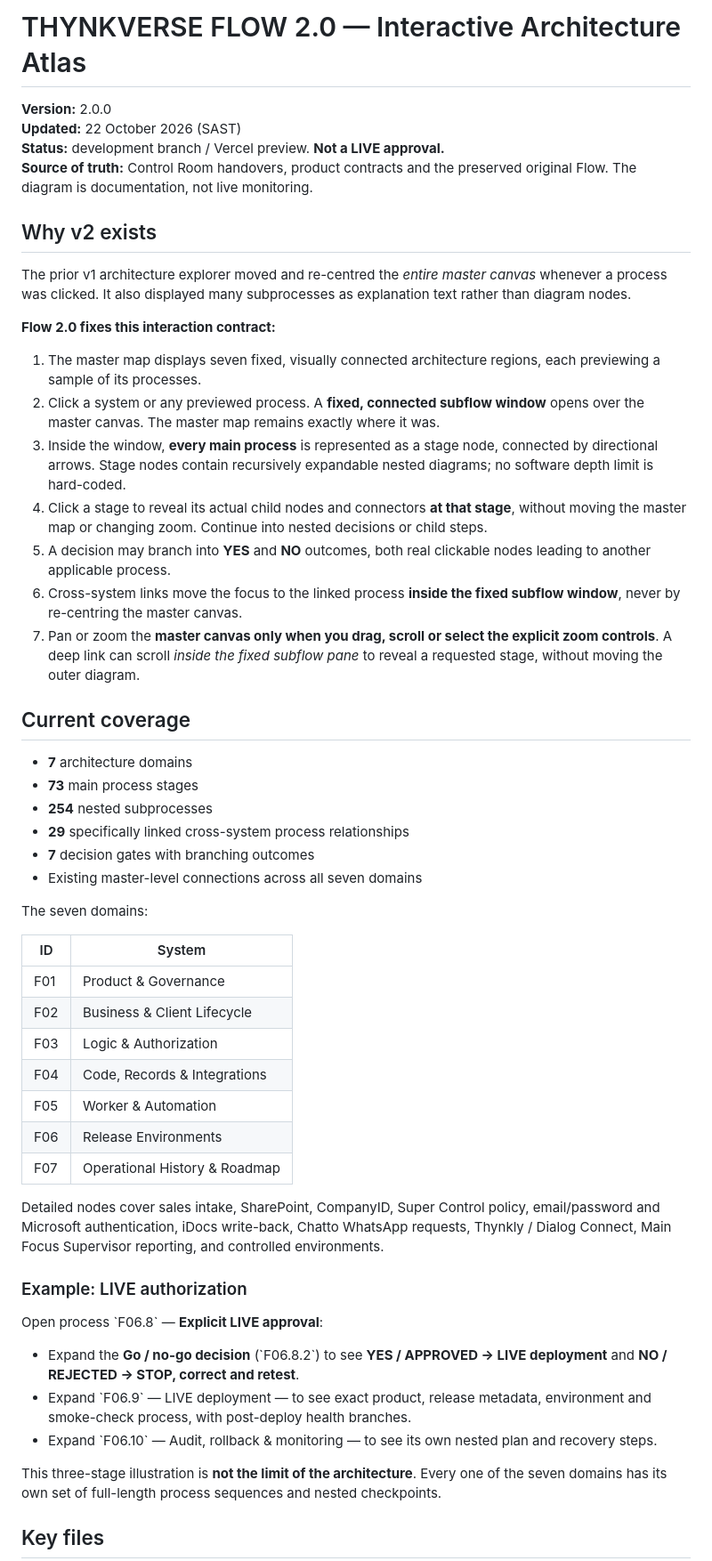
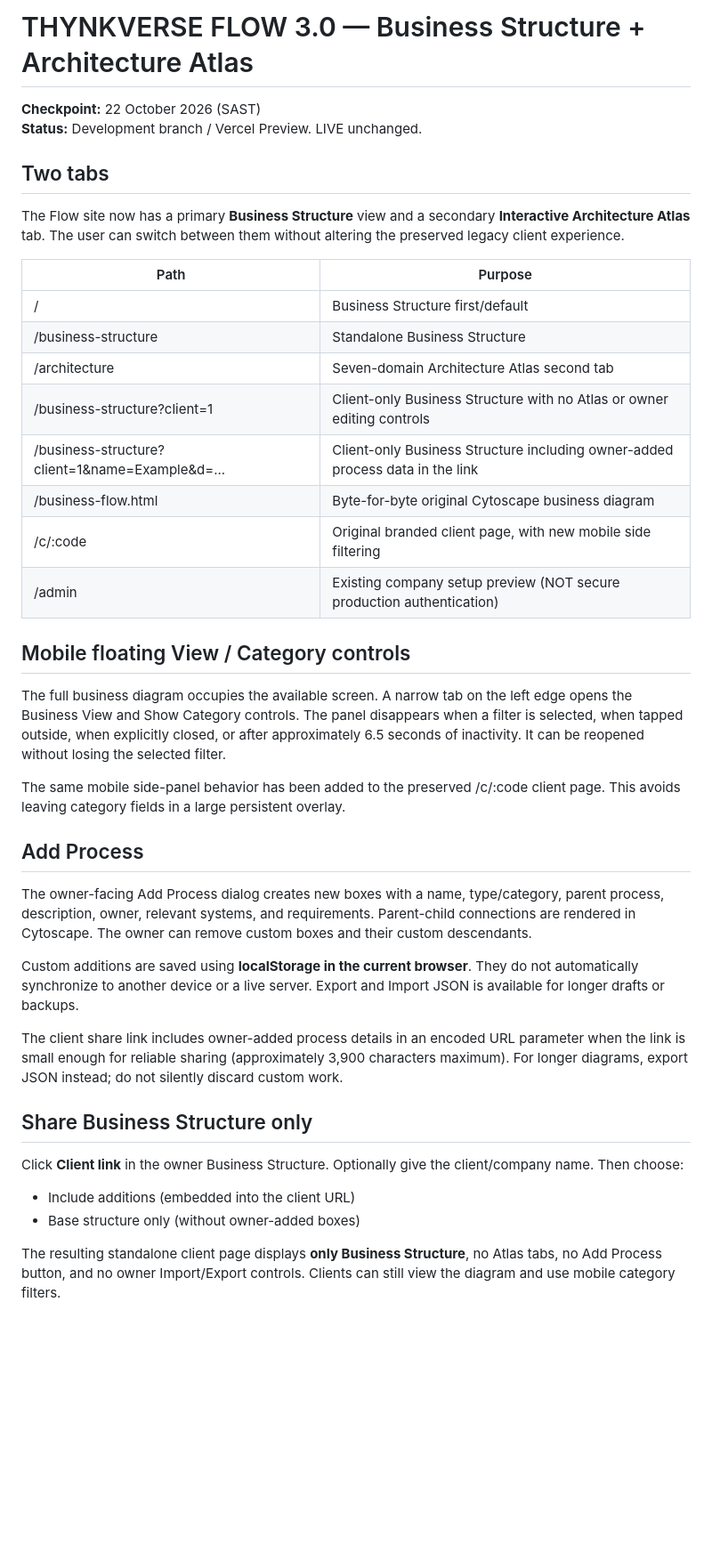
Before and after one commit to stanbanilao/flow, a Markdown page: README.md, the part around one of its changes. Shown at 89% size. Rendered like a GitHub page; blank space fills up the shorter version.

Commit message:
Document Business-first Flow v3, Atlas tab, mobile flyout, sharing and draft-edit limitations

```diff
--- a/README.md
+++ b/README.md
@@ -1,56 +1,43 @@
-# THYNKVERSE FLOW 2.0 — Interactive Architecture Atlas
+# THYNKVERSE FLOW 3.0 — Business Structure + Architecture Atlas
 
-**Version:** 2.0.0
-**Updated:** 22 October 2026 (SAST)
-**Status:** development branch / Vercel preview. **Not a LIVE approval.**
-**Source of truth:** Control Room handovers, product contracts and the preserved original Flow. The diagram is documentation, not live monitoring.
+**Checkpoint:** 22 October 2026 (SAST)
+**Status:** Development branch / Vercel Preview. LIVE unchanged.
 
-## Why v2 exists
+## Two tabs
 
-The prior v1 architecture explorer moved and re-centred the *entire master canvas* whenever a process was clicked. It also displayed many subprocesses as explanation text rather than diagram nodes.
+The Flow site now has a primary **Business Structure** view and a secondary **Interactive Architecture Atlas** tab. The user can switch between them without altering the preserved legacy client experience.
 
-**Flow 2.0 fixes this interaction contract:**
+| Path | Purpose |
+|---|---|
+| / | Business Structure first/default |
+| /business-structure | Standalone Business Structure |
+| /architecture | Seven-domain Architecture Atlas second tab |
+| /business-structure?client=1 | Client-only Business Structure with no Atlas or owner editing controls |
+| /business-structure?client=1&name=Example&d=... | Client-only Business Structure including owner-added process data in the link |
+| /business-flow.html | Byte-for-byte original Cytoscape business diagram |
+| /c/:code | Original branded client page, with new mobile side filtering |
+| /admin | Existing company setup preview (NOT secure production authentication) |
 
-1. The master map displays seven fixed, visually connected architecture regions, each previewing a sample of its processes.
-2. Click a system or any previewed process. A **fixed, connected subflow window** opens over the master canvas. The master map remains exactly where it was.
-3. Inside the window, **every main process** is represented as a stage node, connected by directional arrows. Stage nodes contain recursively expandable nested diagrams; no software depth limit is hard-coded.
-4. Click a stage to reveal its actual child nodes and connectors **at that stage**, without moving the master map or changing zoom. Continue into nested decisions or child steps.
-5. A decision may branch into **YES** and **NO** outcomes, both real clickable nodes leading to another applicable process.
-6. Cross-system links move the focus to the linked process **inside the fixed subflow window**, never by re-centring the master canvas.
-7. Pan or zoom the **master canvas only when you drag, scroll or select the explicit zoom controls**. A deep link can scroll *inside the fixed subflow pane* to reveal a requested stage, without moving the outer diagram.
+## Mobile floating View / Category controls
 
-## Current coverage
+The full business diagram occupies the available screen. A narrow tab on the left edge opens the Business View and Show Category controls. The panel disappears when a filter is selected, when tapped outside, when explicitly closed, or after approximately 6.5 seconds of inactivity. It can be reopened without losing the selected filter.
 
-- **7** architecture domains
-- **73** main process stages
-- **254** nested subprocesses
-- **29** specifically linked cross-system process relationships
-- **7** decision gates with branching outcomes
-- Existing master-level connections across all seven domains
+The same mobile side-panel behavior has been added to the preserved /c/:code client page. This avoids leaving category fields in a large persistent overlay.
 
-The seven domains:
+## Add Process
 
-| ID | System |
-|---|---|
-| F01 | Product & Governance |
-| F02 | Business & Client Lifecycle |
-| F03 | Logic & Authorization |
-| F04 | Code, Records & Integrations |
-| F05 | Worker & Automation |
-| F06 | Release Environments |
-| F07 | Operational History & Roadmap |
+The owner-facing Add Process dialog creates new boxes with a name, type/category, parent process, description, owner, relevant systems, and requirements. Parent-child connections are rendered in Cytoscape. The owner can remove custom boxes and their custom descendants.
 
-Detailed nodes cover sales intake, SharePoint, CompanyID, Super Control policy, email/password and Microsoft authentication, iDocs write-back, Chatto WhatsApp requests, Thynkly / Dialog Connect, Main Focus Supervisor reporting, and controlled environments.
+Custom additions are saved using **localStorage in the current browser**. They do not automatically synchronize to another device or a live server. Export and Import JSON is available for longer drafts or backups.
 
-### Example: LIVE authorization
+The client share link includes owner-added process details in an encoded URL parameter when the link is small enough for reliable sharing (approximately 3,900 characters maximum). For longer diagrams, export JSON instead; do not silently discard custom work.
 
-Open process \`F06.8\` — **Explicit LIVE approval**:
+## Share Business Structure only
 
-- Expand the **Go / no-go decision** (\`F06.8.2\`) to see **YES / APPROVED → LIVE deployment** and **NO / REJECTED → STOP, correct and retest**.
-- Expand \`F06.9\` — LIVE deployment — to see exact product, release metadata, environment and smoke-check process, with post-deploy health branches.
-- Expand \`F06.10\` — Audit, rollback & monitoring — to see its own nested plan and recovery steps.
+Click **Client link** in the owner Business Structure. Optionally give the client/company name. Then choose:
 
-This three-stage illustration is **not the limit of the architecture**. Every one of the seven domains has its own set of full-length process sequences and nested checkpoints.
+- Include additions (embedded into the client URL)
+- Base structure only (without owner-added boxes)
 
-## Key files
+The resulting standalone client page displays **only Business Structure**, no Atlas tabs, no Add Process button, and no owner Import/Export controls. Clients can still view the diagram and use mobile category filters.
 
```
Also changed, not shown: other parts of README.md (+18 -53 lines).
